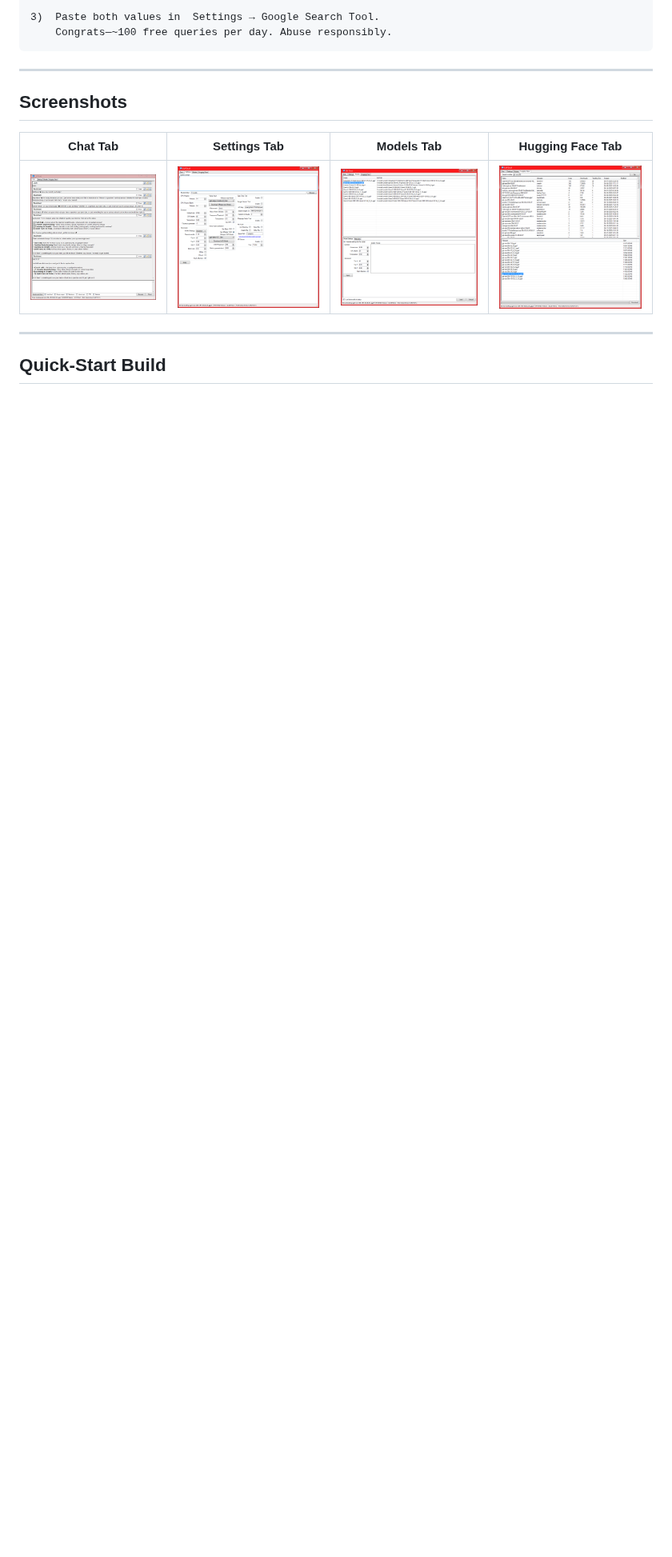
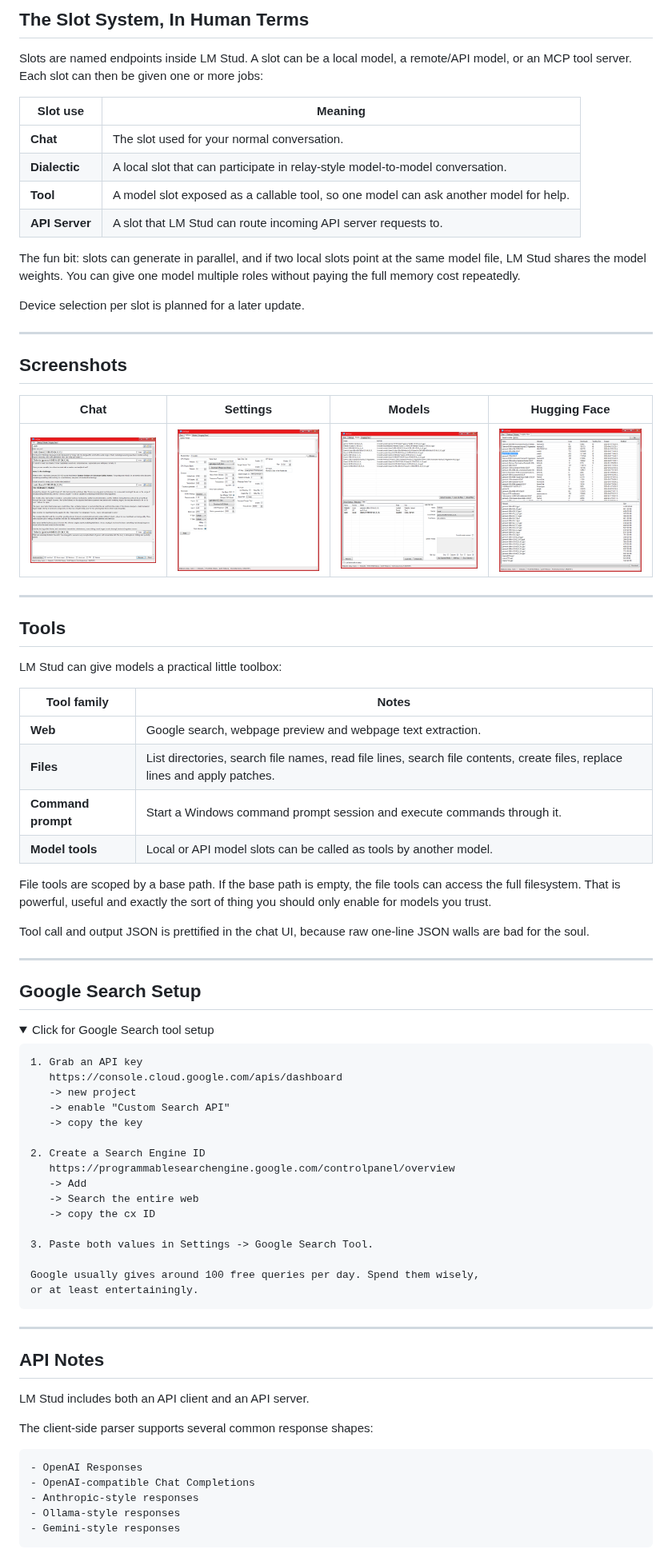
Before and after one commit to CommanderLake/LMStud, a Markdown page: README.md, the part around one of its changes. Shown at 80% size. Drawn GitHub-style; pictures changed too: screenshots/Chat.PNG, screenshots/Huggingface.PNG, screenshots/Models.PNG; folded sections open; blank space fills up the shorter version.

````diff
--- a/README.md
+++ b/README.md
@@ -37,17 +45,85 @@
 
-3)  Paste both values in  Settings → Google Search Tool.
-    Congrats—~100 free queries per day. Abuse responsibly.
-```
-</details>
+## The Slot System, In Human Terms
+
+Slots are named endpoints inside LM Stud. A slot can be a local model, a remote/API model, or an MCP tool server. Each slot can then be given one or more jobs:
+
+| Slot use | Meaning |
+| --- | --- |
+| **Chat** | The slot used for your normal conversation. |
+| **Dialectic** | A local slot that can participate in relay-style model-to-model conversation. |
+| **Tool** | A model slot exposed as a callable tool, so one model can ask another model for help. |
+| **API Server** | A slot that LM Stud can route incoming API server requests to. |
+
+The fun bit: slots can generate in parallel, and if two local slots point at the same model file, LM Stud shares the model weights. You can give one model multiple roles without paying the full memory cost repeatedly.
+
+Device selection per slot is planned for a later update.
 
 ---
 
 ## Screenshots
 
-|             Chat Tab            |               Settings Tab              |              Models Tab             |                Hugging Face Tab               |
-| :-----------------------------: | :-------------------------------------: | :---------------------------------: | :-------------------------------------------: |
+| Chat | Settings | Models | Hugging Face |
+| :---: | :---: | :---: | :---: |
 | ![Chat](./screenshots/Chat.PNG) | ![Settings](./screenshots/Settings.PNG) | ![Models](./screenshots/Models.PNG) | ![Huggingface](./screenshots/Huggingface.PNG) |
 
 ---
 
-## Quick-Start Build
+## Tools
+
+LM Stud can give models a practical little toolbox:
+
+| Tool family | Notes |
+| --- | --- |
+| **Web** | Google search, webpage preview and webpage text extraction. |
+| **Files** | List directories, search file names, read file lines, search file contents, create files, replace lines and apply patches. |
+| **Command prompt** | Start a Windows command prompt session and execute commands through it. |
+| **Model tools** | Local or API model slots can be called as tools by another model. |
+
+File tools are scoped by a base path. If the base path is empty, the file tools can access the full filesystem. That is powerful, useful and exactly the sort of thing you should only enable for models you trust.
+
+Tool call and output JSON is prettified in the chat UI, because raw one-line JSON walls are bad for the soul.
+
+---
+
+## Google Search Setup
+
+<details>
+<summary>Click for Google Search tool setup</summary>
+
+```text
+1. Grab an API key
+   https://console.cloud.google.com/apis/dashboard
+   -> new project
+   -> enable "Custom Search API"
+   -> copy the key
+
+2. Create a Search Engine ID
+   https://programmablesearchengine.google.com/controlpanel/overview
+   -> Add
+   -> Search the entire web
+   -> copy the cx ID
+
+3. Paste both values in Settings -> Google Search Tool.
+
+Google usually gives around 100 free queries per day. Spend them wisely,
+or at least entertainingly.
+```
+
+</details>
+
+---
+
+## API Notes
+
+LM Stud includes both an API client and an API server.
+
+The client-side parser supports several common response shapes:
+
+```text
+- OpenAI Responses
+- OpenAI-compatible Chat Completions
+- Anthropic-style responses
+- Ollama-style responses
+- Gemini-style responses
+```
+
````
Also changed, not shown: other parts of README.md (+115 -55 lines), 1 other file.
